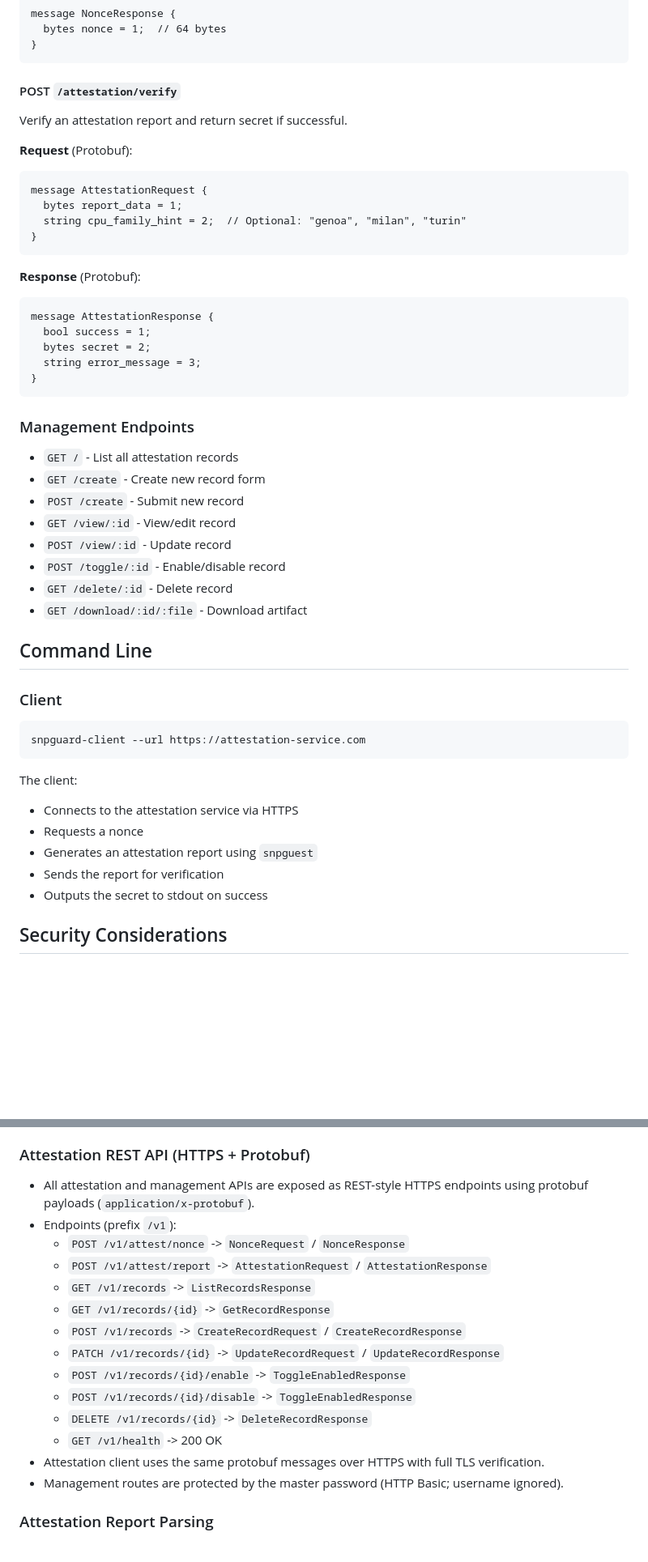
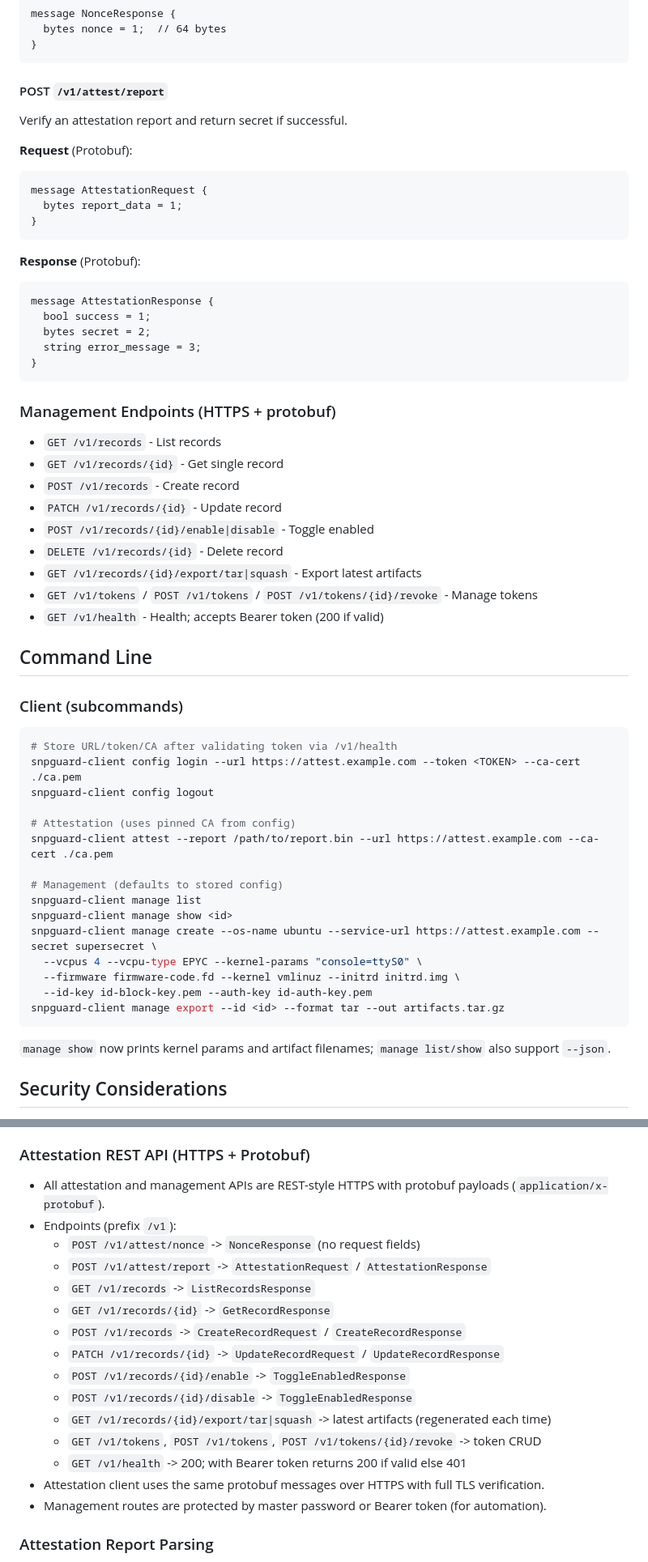
Before and after one commit to rouming/snp-guard, a Markdown page: README.md, 2 parts joined by grey strips. Shown at 81% size. Rendered like a GitHub page; blank space fills up the shorter version.

Commit message:
Docs: update client CLI (config/manage/show/export) and REST endpoints

````diff
--- a/README.md
+++ b/README.md
@@ -274,7 +274,7 @@ message NonceResponse {
 }
 ```
 
-#### POST `/attestation/verify`
+#### POST `/v1/attest/report`
 
 Verify an attestation report and return secret if successful.
 
@@ -282,7 +282,6 @@ Verify an attestation report and return secret if successful.
 ```protobuf
 message AttestationRequest {
   bytes report_data = 1;
-  string cpu_family_hint = 2;  // Optional: "genoa", "milan", "turin"
 }
 ```
 
@@ -295,31 +294,41 @@ message AttestationResponse {
 }
 ```
 
-### Management Endpoints
+### Management Endpoints (HTTPS + protobuf)
 
-- `GET /` - List all attestation records
-- `GET /create` - Create new record form
-- `POST /create` - Submit new record
-- `GET /view/:id` - View/edit record
-- `POST /view/:id` - Update record
-- `POST /toggle/:id` - Enable/disable record
-- `GET /delete/:id` - Delete record
-- `GET /download/:id/:file` - Download artifact
+- `GET /v1/records` - List records
+- `GET /v1/records/{id}` - Get single record
+- `POST /v1/records` - Create record
+- `PATCH /v1/records/{id}` - Update record
+- `POST /v1/records/{id}/enable|disable` - Toggle enabled
+- `DELETE /v1/records/{id}` - Delete record
+- `GET /v1/records/{id}/export/tar|squash` - Export latest artifacts
+- `GET /v1/tokens` / `POST /v1/tokens` / `POST /v1/tokens/{id}/revoke` - Manage tokens
+- `GET /v1/health` - Health; accepts Bearer token (200 if valid)
 
 ## Command Line
 
-### Client
+### Client (subcommands)
 
 ```bash
-snpguard-client --url https://attestation-service.com
+# Store URL/token/CA after validating token via /v1/health
+snpguard-client config login --url https://attest.example.com --token <TOKEN> --ca-cert ./ca.pem
+snpguard-client config logout
+
+# Attestation (uses pinned CA from config)
+snpguard-client attest --report /path/to/report.bin --url https://attest.example.com --ca-cert ./ca.pem
+
+# Management (defaults to stored config)
+snpguard-client manage list
+snpguard-client manage show <id>
+snpguard-client manage create --os-name ubuntu --service-url https://attest.example.com --secret supersecret \
+  --vcpus 4 --vcpu-type EPYC --kernel-params "console=ttyS0" \
+  --firmware firmware-code.fd --kernel vmlinuz --initrd initrd.img \
+  --id-key id-block-key.pem --auth-key id-auth-key.pem
+snpguard-client manage export --id <id> --format tar --out artifacts.tar.gz
 ```
 
-The client:
-- Connects to the attestation service via HTTPS
-- Requests a nonce
-- Generates an attestation report using `snpguest`
-- Sends the report for verification
-- Outputs the secret to stdout on success
+`manage show` now prints kernel params and artifact filenames; `manage list/show` also support `--json`.
 
 ## Security Considerations
 
@@ -391,9 +400,9 @@ The application will be available at `https://localhost:3000`.
 
 ### Attestation REST API (HTTPS + Protobuf)
 
-- All attestation and management APIs are exposed as REST-style HTTPS endpoints using protobuf payloads (`application/x-protobuf`).
+- All attestation and management APIs are REST-style HTTPS with protobuf payloads (`application/x-protobuf`).
 - Endpoints (prefix `/v1`):
-  - `POST /v1/attest/nonce` -> `NonceRequest` / `NonceResponse`
+  - `POST /v1/attest/nonce` -> `NonceResponse` (no request fields)
   - `POST /v1/attest/report` -> `AttestationRequest` / `AttestationResponse`
   - `GET /v1/records` -> `ListRecordsResponse`
   - `GET /v1/records/{id}` -> `GetRecordResponse`
@@ -401,10 +410,11 @@ The application will be available at `https://localhost:3000`.
   - `PATCH /v1/records/{id}` -> `UpdateRecordRequest` / `UpdateRecordResponse`
   - `POST /v1/records/{id}/enable` -> `ToggleEnabledResponse`
   - `POST /v1/records/{id}/disable` -> `ToggleEnabledResponse`
-  - `DELETE /v1/records/{id}` -> `DeleteRecordResponse`
-  - `GET /v1/health` -> 200 OK
+  - `GET /v1/records/{id}/export/tar|squash` -> latest artifacts (regenerated each time)
+  - `GET /v1/tokens`, `POST /v1/tokens`, `POST /v1/tokens/{id}/revoke` -> token CRUD
+  - `GET /v1/health` -> 200; with Bearer token returns 200 if valid else 401
 - Attestation client uses the same protobuf messages over HTTPS with full TLS verification.
-- Management routes are protected by the master password (HTTP Basic; username ignored).
+- Management routes are protected by master password or Bearer token (for automation).
 
 ### Attestation Report Parsing
 
````
Also changed, not shown: docs/user_guide.md (+9 -16 lines).
